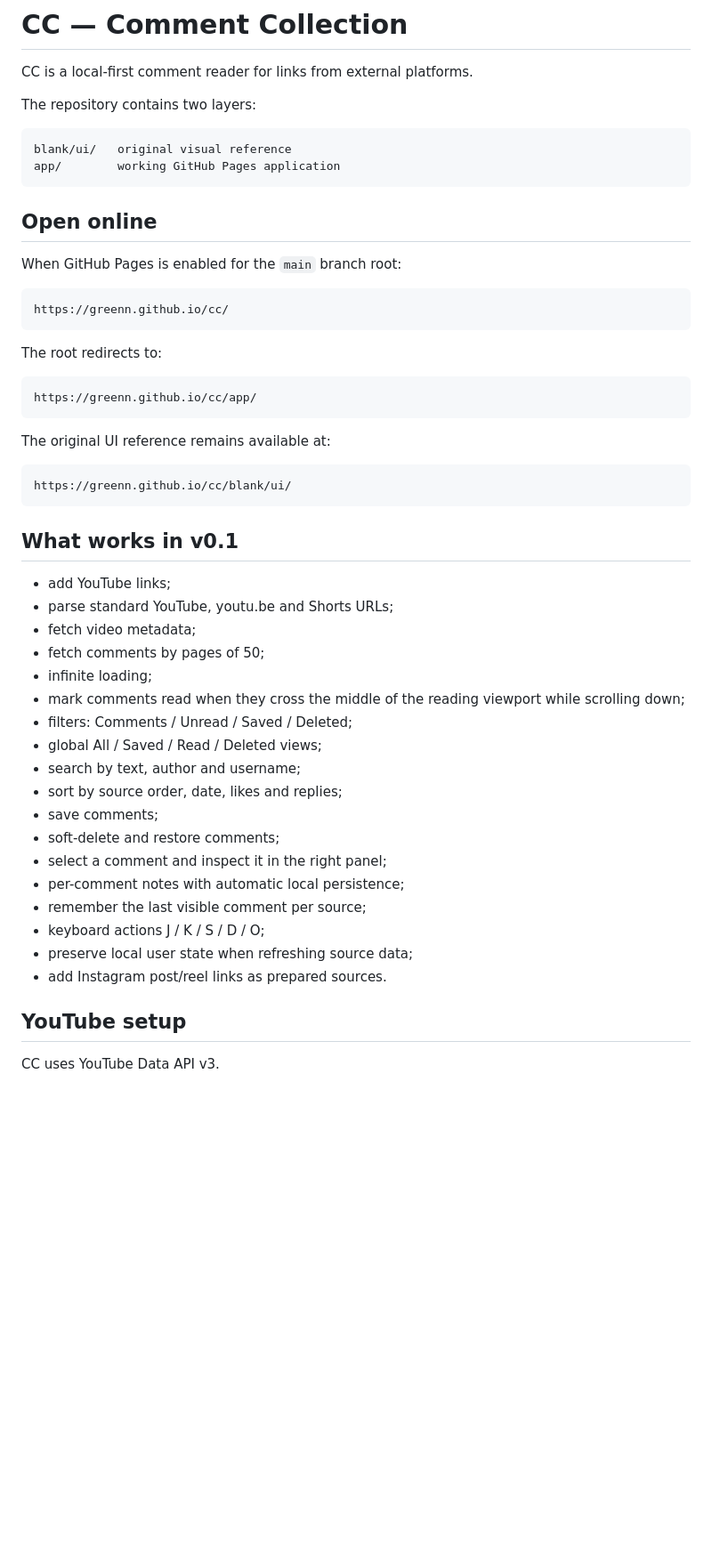
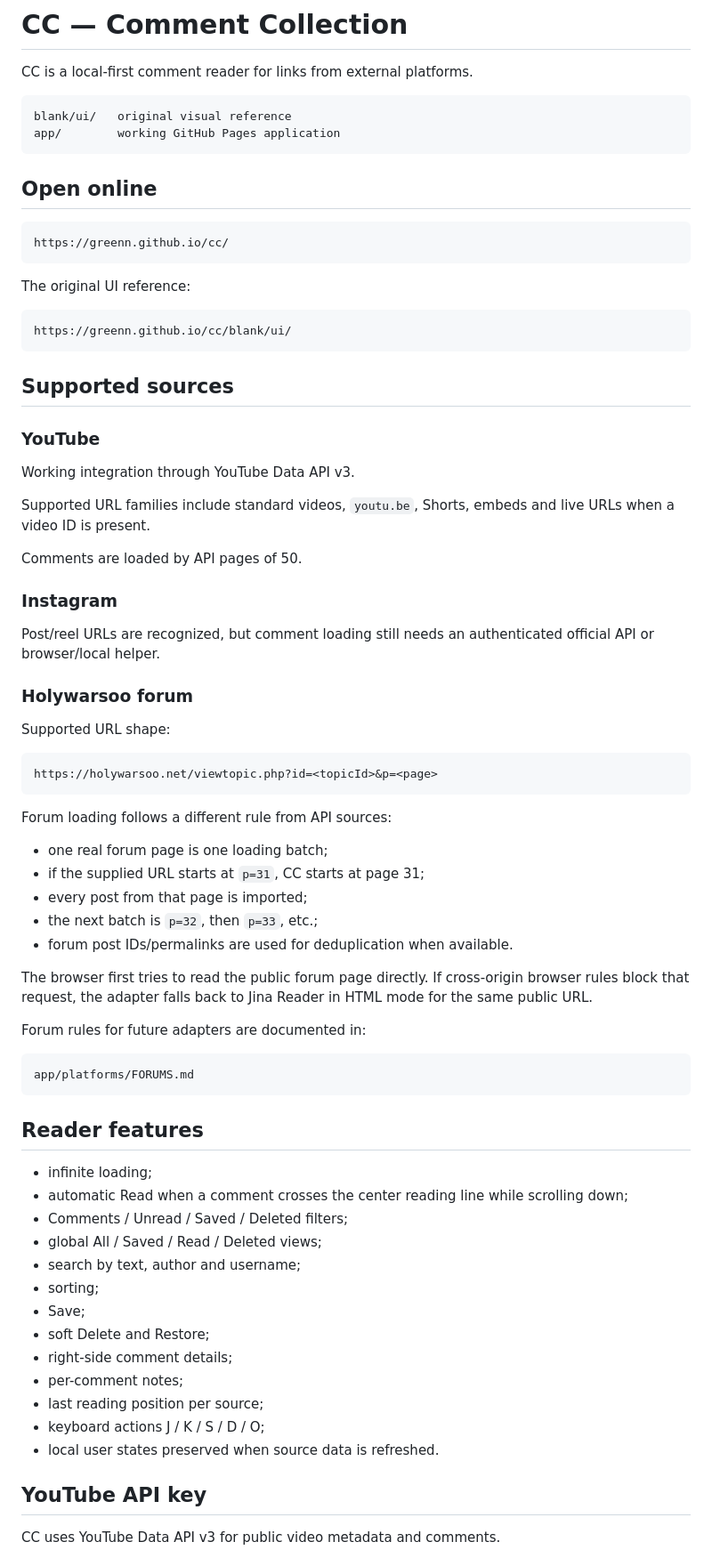
Before and after one commit to greenn/cc, a Markdown page: README.md, the part around one of its changes. Shown at 89% size. Rendered like a GitHub page; blank space fills up the shorter version.

Commit message:
Document forum source support

````diff
--- a/README.md
+++ b/README.md
@@ -1,8 +1,6 @@
 # CC — Comment Collection
 
 CC is a local-first comment reader for links from external platforms.
-
-The repository contains two layers:
 
 ```text
 blank/ui/   original visual reference
@@ -11,46 +9,71 @@ app/        working GitHub Pages application
 
 ## Open online
 
-When GitHub Pages is enabled for the `main` branch root:
-
 ```text
 https://greenn.github.io/cc/
 ```
 
-The root redirects to:
-
-```text
-https://greenn.github.io/cc/app/
-```
-
-The original UI reference remains available at:
+The original UI reference:
 
 ```text
 https://greenn.github.io/cc/blank/ui/
 ```
 
-## What works in v0.1
+## Supported sources
 
-- add YouTube links;
-- parse standard YouTube, youtu.be and Shorts URLs;
-- fetch video metadata;
-- fetch comments by pages of 50;
+### YouTube
+
+Working integration through YouTube Data API v3.
+
+Supported URL families include standard videos, `youtu.be`, Shorts, embeds and live URLs when a video ID is present.
+
+Comments are loaded by API pages of 50.
+
+### Instagram
+
+Post/reel URLs are recognized, but comment loading still needs an authenticated official API or browser/local helper.
+
+### Holywarsoo forum
+
+Supported URL shape:
+
+```text
+https://holywarsoo.net/viewtopic.php?id=<topicId>&p=<page>
+```
+
+Forum loading follows a different rule from API sources:
+
+- one real forum page is one loading batch;
+- if the supplied URL starts at `p=31`, CC starts at page 31;
+- every post from that page is imported;
+- the next batch is `p=32`, then `p=33`, etc.;
+- forum post IDs/permalinks are used for deduplication when available.
+
+The browser first tries to read the public forum page directly. If cross-origin browser rules block that request, the adapter falls back to Jina Reader in HTML mode for the same public URL.
+
+Forum rules for future adapters are documented in:
+
+```text
+app/platforms/FORUMS.md
+```
+
+## Reader features
+
 - infinite loading;
-- mark comments read when they cross the middle of the reading viewport while scrolling down;
-- filters: Comments / Unread / Saved / Deleted;
+- automatic Read when a comment crosses the center reading line while scrolling down;
+- Comments / Unread / Saved / Deleted filters;
 - global All / Saved / Read / Deleted views;
 - search by text, author and username;
-- sort by source order, date, likes and replies;
-- save comments;
-- soft-delete and restore comments;
-- select a comment and inspect it in the right panel;
-- per-comment notes with automatic local persistence;
-- remember the last visible comment per source;
+- sorting;
+- Save;
+- soft Delete and Restore;
+- right-side comment details;
+- per-comment notes;
+- last reading position per source;
 - keyboard actions J / K / S / D / O;
-- preserve local user state when refreshing source data;
-- add Instagram post/reel links as prepared sources.
+- local user states preserved when source data is refreshed.
 
-## YouTube setup
+## YouTube API key
 
-CC uses YouTube Data API v3.
+CC uses YouTube Data API v3 for public video metadata and comments.
 
````
Also changed, not shown: other parts of README.md (+17 -38 lines).
